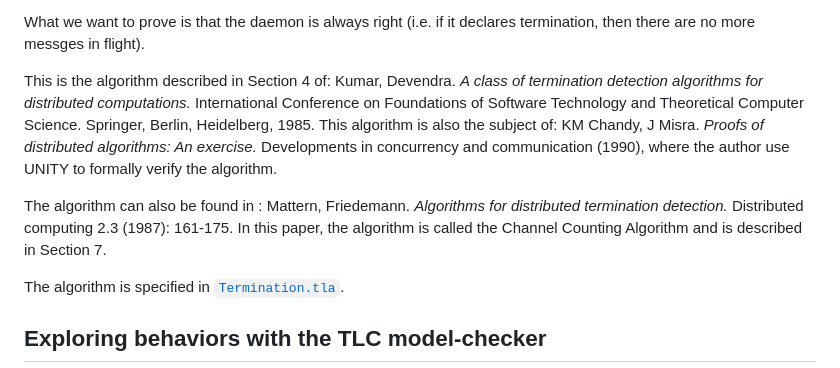
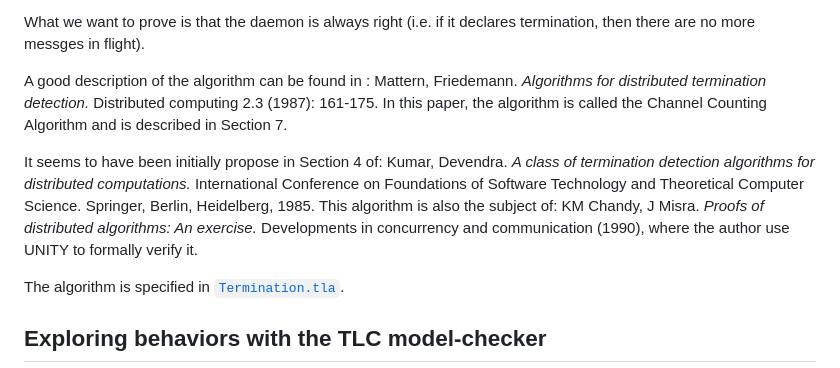
Before and after one commit to nano-o/Distributed-termination-detection, a Markdown page: README.md, the part around the change. Rendered like a GitHub page.

Commit message:
point to better description of the algorithm

```diff
--- a/README.md
+++ b/README.md
@@ -19,18 +19,18 @@ terminated.
 What we want to prove is that the daemon is always right (i.e. if it declares
 termination, then there are no more messges in flight).
 
-This is the algorithm described in Section 4 of: Kumar, Devendra.  *A class of
-termination detection algorithms for distributed computations.* International
-Conference on Foundations of Software Technology and Theoretical Computer
-Science.  Springer, Berlin, Heidelberg, 1985. This algorithm is also the
-subject of: KM Chandy, J Misra. *Proofs of distributed algorithms: An
+A good description of the algorithm can be found in : Mattern, Friedemann.
+*Algorithms for distributed termination detection.* Distributed computing 2.3
+(1987): 161-175. In this paper, the algorithm is called the Channel Counting
+Algorithm and is described in Section 7.
+
+It seems to have been initially propose in Section 4 of: Kumar, Devendra.  *A
+class of termination detection algorithms for distributed computations.*
+International Conference on Foundations of Software Technology and Theoretical
+Computer Science.  Springer, Berlin, Heidelberg, 1985. This algorithm is also
+the subject of: KM Chandy, J Misra. *Proofs of distributed algorithms: An
 exercise.* Developments in concurrency and communication (1990), where the
-author use UNITY to formally verify the algorithm.
-
-The algorithm can also be found in : Mattern, Friedemann. *Algorithms for
-distributed termination detection.* Distributed computing 2.3 (1987): 161-175.
-In this paper, the algorithm is called the Channel Counting Algorithm and is
-described in Section 7.
+author use UNITY to formally verify it.
 
 The algorithm is specified in [`Termination.tla`](Termination.tla).
 
```
